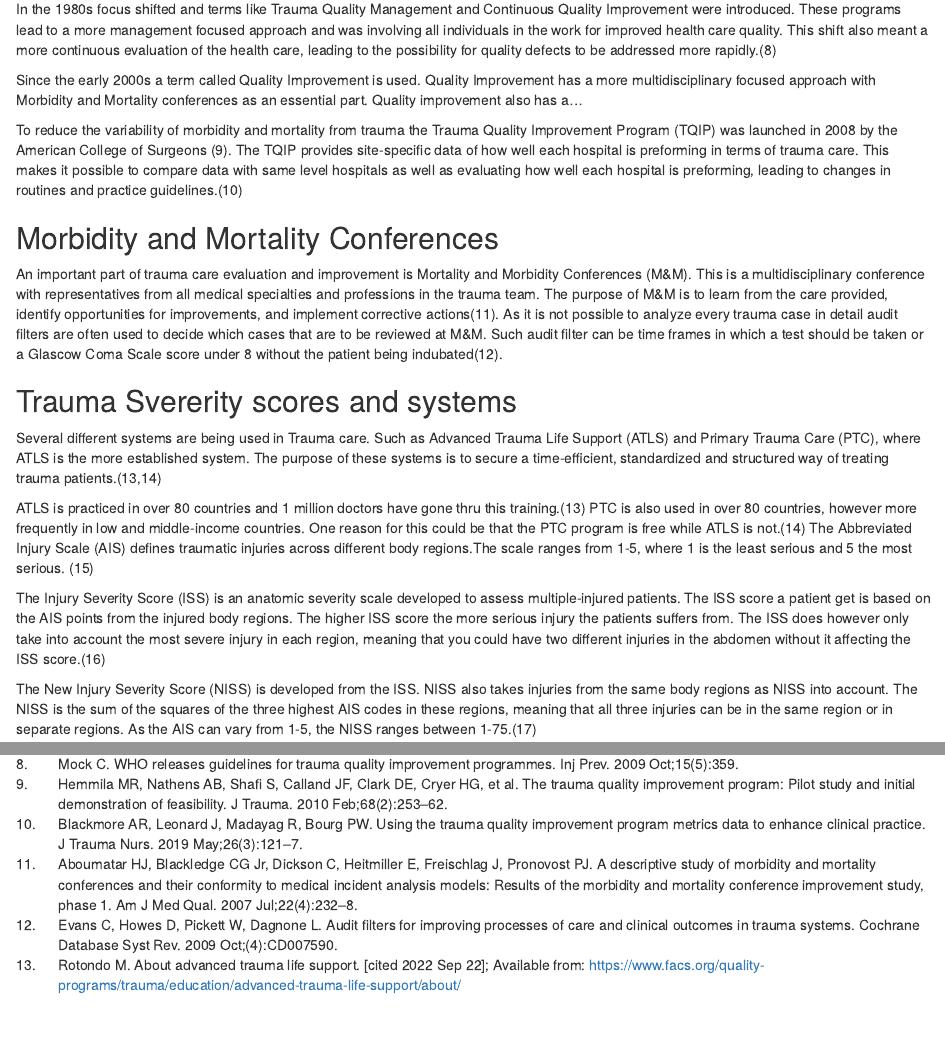
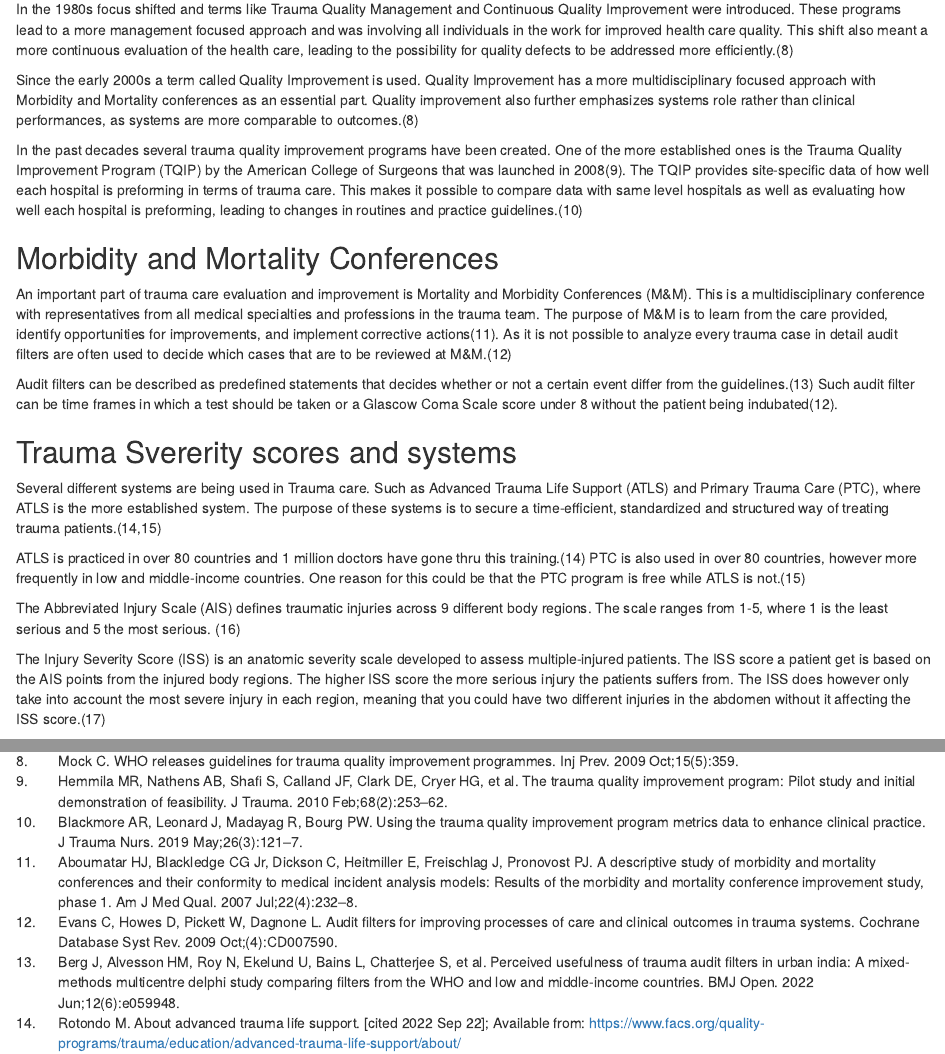
Before and after one commit to Sandelsward/trauma-subgroups-ofi, an R Markdown document (Project-plan.Rmd): the page in a window 1100 px wide, from 580 px down, and a second part further down, joined at a grey line. Rendered offline with R 4.5, knitr and Pandoc, with nearby package versions; some code elsewhere in the file could not run offline.

Commit message:
Redigeringar intro

```diff
--- a/Project-plan.Rmd
+++ b/Project-plan.Rmd
@@ -53,15 +53,17 @@
 ------------
 Health care quality has been a topic for research for over 100 years. However, in the earlier research the focus were mainly standards of performance connected to the skill levels of individual physicians. Meaning that when faults were made, answers were sought for in individuals rather than in the system.[@Mock2009]
 
-In the 1980s focus shifted and terms like Trauma Quality Management and Continuous Quality Improvement were introduced. These programs lead to a more management focused approach and was involving all individuals in the work for improved health care quality. This shift also meant a more continuous evaluation of the health care, leading to the possibility for quality defects to be addressed more rapidly.[@Mock2009]
+In the 1980s focus shifted and terms like Trauma Quality Management and Continuous Quality Improvement were introduced. These programs lead to a more management focused approach and was involving all individuals in the work for improved health care quality. This shift also meant a more continuous evaluation of the health care, leading to the possibility for quality defects to be addressed more efficiently.[@Mock2009]
 
-Since the early 2000s a term called Quality Improvement is used. Quality Improvement has a more multidisciplinary focused approach with Morbidity and Mortality conferences as an essential part. Quality improvement also has a...
+Since the early 2000s a term called Quality Improvement is used. Quality Improvement has a more multidisciplinary focused approach with Morbidity and Mortality conferences as an essential part. Quality improvement also further emphasizes systems role rather than clinical performances, as systems are more comparable to outcomes.[@Mock2009]
 
-To reduce the variability of morbidity and mortality from trauma the Trauma Quality Improvement Program (TQIP) was launched in 2008 by the American College of Surgeons [@Hemmila2010-sr]. The TQIP provides site-specific data of how well each hospital is preforming in terms of trauma care. This makes it possible to compare data with same level hospitals as well as evaluating how well each hospital is preforming, leading to changes in routines and practice guidelines.[@Blackmore2019-bj]
+In the past decades several trauma quality improvement programs have been created. One of the more established ones is the Trauma Quality Improvement Program (TQIP) by the American College of Surgeons that was launched in 2008[@Hemmila2010-sr]. The TQIP provides site-specific data of how well each hospital is preforming in terms of trauma care. This makes it possible to compare data with same level hospitals as well as evaluating how well each hospital is preforming, leading to changes in routines and practice guidelines.[@Blackmore2019-bj]
 
 Morbidity and Mortality Conferences
 ------------
-An important part of trauma care evaluation and improvement is Mortality and Morbidity Conferences (M&M). This is a multidisciplinary conference with representatives from all medical specialties and professions in the trauma team. The purpose of M&M is to learn from the care provided, identify opportunities for improvements, and implement corrective actions[@Aboumatar2007-ws]. As it is not possible to analyze every trauma case in detail audit filters are often used to decide which cases that are to be reviewed at M&M. <!--Definera audit filter --> Such audit filter can be time frames in which a test should be taken or a Glascow Coma Scale score under 8 without the patient being indubated[@Evans2009-oy].
+An important part of trauma care evaluation and improvement is Mortality and Morbidity Conferences (M&M). This is a multidisciplinary conference with representatives from all medical specialties and professions in the trauma team. The purpose of M&M is to learn from the care provided, identify opportunities for improvements, and implement corrective actions[@Aboumatar2007-ws]. As it is not possible to analyze every trauma case in detail audit filters are often used to decide which cases that are to be reviewed at M&M.[@Evans2009-oy]
+
+Audit filters can be described as predefined statements that decides whether or not a certain event differ from the guidelines.[@Berg2022] Such audit filter can be time frames in which a test should be taken or a Glascow Coma Scale score under 8 without the patient being indubated[@Evans2009-oy].
 
  Trauma Svererity scores and systems
 ------------
@@ -77,11 +79,12 @@
 the PTC program is free while ATLS is not.[@Kadhum2020-wa]
  <!-- Överväger ta bort de två översta styckena helt. Vad tycker ni?
  JA: Då de inte representerar trauma system så har jag svårt att hitta 100% plats för dem. Dessutom är iaf ATLS väldigt basic och exv KS utgår inte från det. -->
-The Abbreviated Injury Scale (AIS) defines traumatic injuries across different body regions.<!--Specificera även antalet regioner, så att du kan knyta an hit i metoden -->The scale ranges from 1-5, where 1 is the least serious and 5 the most serious. [@Kuo2017-dj]
+
+The Abbreviated Injury Scale (AIS) defines traumatic injuries across 9 different body regions. The scale ranges from 1-5, where 1 is the least serious and 5 the most serious. [@Kuo2017-dj]
 
 The Injury Severity Score (ISS) is an anatomic severity scale developed to assess multiple-injured patients. The ISS score a patient get is based on the AIS points from the injured body regions. The higher ISS score the more serious injury the patients suffers from. The ISS does however only take into account the most severe injury in each region, meaning that you could have two different injuries in the abdomen without it affecting the ISS score.[@Javali2019-wn]
 
-The New Injury Severity Score (NISS) is developed from the ISS. NISS also takes injuries from the same body regions as NISS into account. The NISS is the sum of the squares of the three highest AIS codes in these regions, meaning that all three injuries can be in the same region or in separate regions. As the AIS can vary from 1-5, the NISS ranges between 1-75.[@Li2021-ag]
+The New Injury Severity Score (NISS) is developed from the ISS. NISS also takes injuries from the same body regions as NISS into account. The NISS is the sum of the squares of the three highest AIS codes in these regions, meaning that all three injuries can be in the same region or in separate regions. As the AIS can vary from 1-5, the NISS ranges between 1-75.[@Li2021-ag]. The NISS score is also used internationally to define trauma severity. A NISS Score >15 is considered a major trauma and <15 a minor trauma.[@Bagher2017]
 <!-- Definera major trauma i detta -->
 
 Trauma registry
--- a/bibliography.bib
+++ b/bibliography.bib
@@ -640,3 +640,9 @@
   year      =  2009,
   language  = "en"
 }
+@ARTICLE{Berg2022,
+  title     = "Perceived usefulness of trauma audit filters in urban India: a
+               mixed-methods multicentre Delphi study comparing filters from
+               the {WHO} and low and middle-income countries",
+  author    = "Berg, Johanna and Alvesson, Helle Molsted and Roy, Nobhojit and
+               Ekelund, Ulf and Bains, Lovenish and Chatterjee, Shamita and
@@ -642,0 +655,11 @@
+  abstract  = "OBJECTIVE: To compare experts' perceived usefulness of audit
+               filters from Ghana, Cameroon, WHO and those locally developed;
+               generate context-appropriate audit filters for trauma care in
+               selected hospitals in urban India; and explore characteristics
+               of audit filters that correlate to perceived usefulness. DESIGN:
+               A mixed-methods approach using a multicentre online Delphi
+               technique. SETTING: Two large tertiary hospitals in urban India.
+               METHODS: Filters were rated on a scale from 1 to 10 in terms of
+               perceived usefulness, with the option to add new filters and
+               comments. The filters were categorised into three groups
+               depending on their origin: low and middle-income countries
@@ -642,0 +669 @@
+               analysis of the comments. RESULTS: 26 predefined and 15 new
@@ -642,0 +675,18 @@
+               and specificity. CONCLUSIONS: Audit filters from other LMICs
+               were deemed highly useful in the urban India context. This may
+               indicate that the transferability of defined trauma audit
+               filters between similar contexts is high and that these can
+               provide a starting point when implemented as part of trauma
+               quality improvement programmes in low-resource settings.",
+  journal   = "BMJ Open",
+  publisher = "BMJ",
+  volume    =  12,
+  number    =  6,
+  pages     = "e059948",
+  month     =  jun,
+  year      =  2022,
+  keywords  = "audit filter; injury; trauma; trauma audit filter; trauma care;
+               trauma quality improvement; trauma quality indicator; trauma
+               system",
+  language  = "en"
+}
```
Also changed, not shown: bibliography.bib (14 more changed lines).
